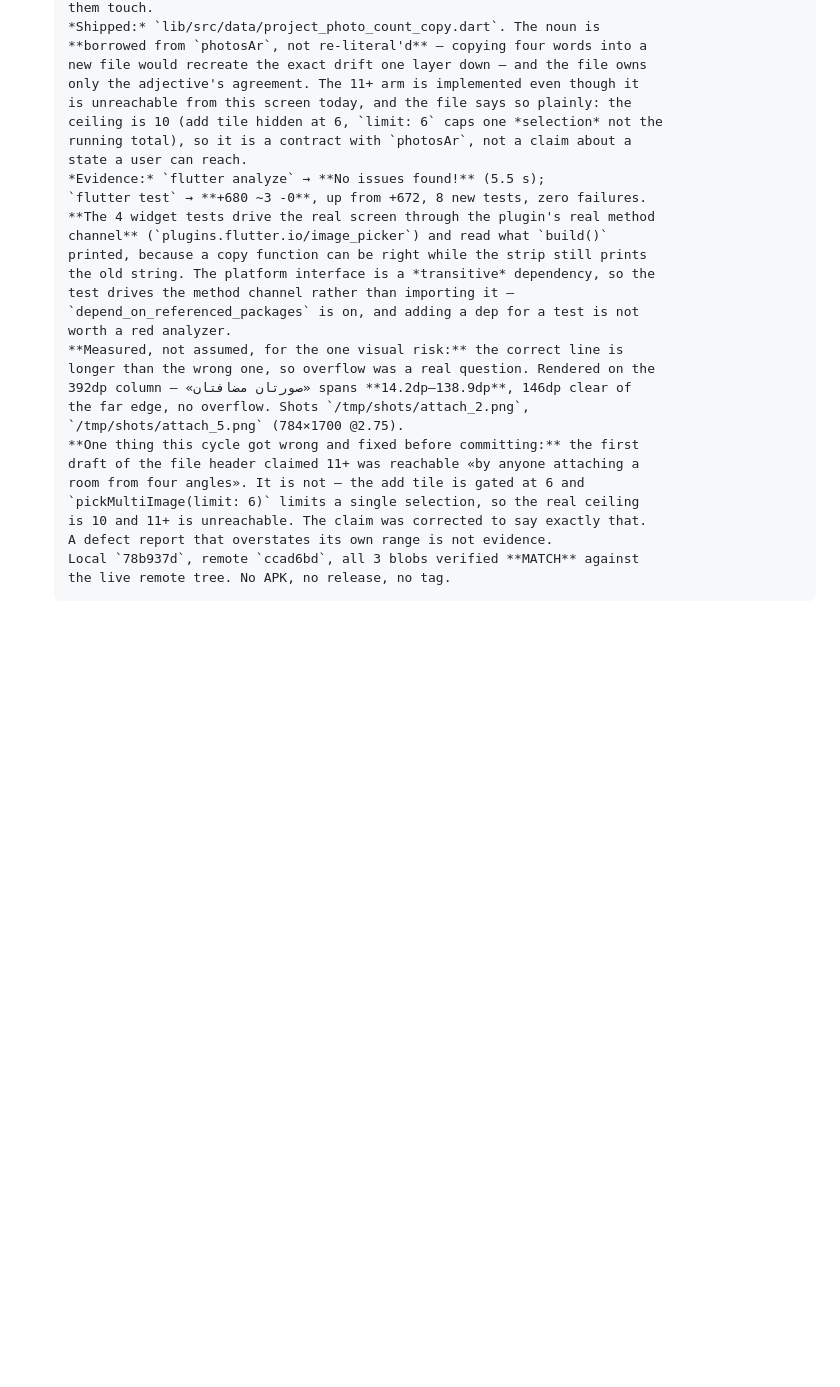
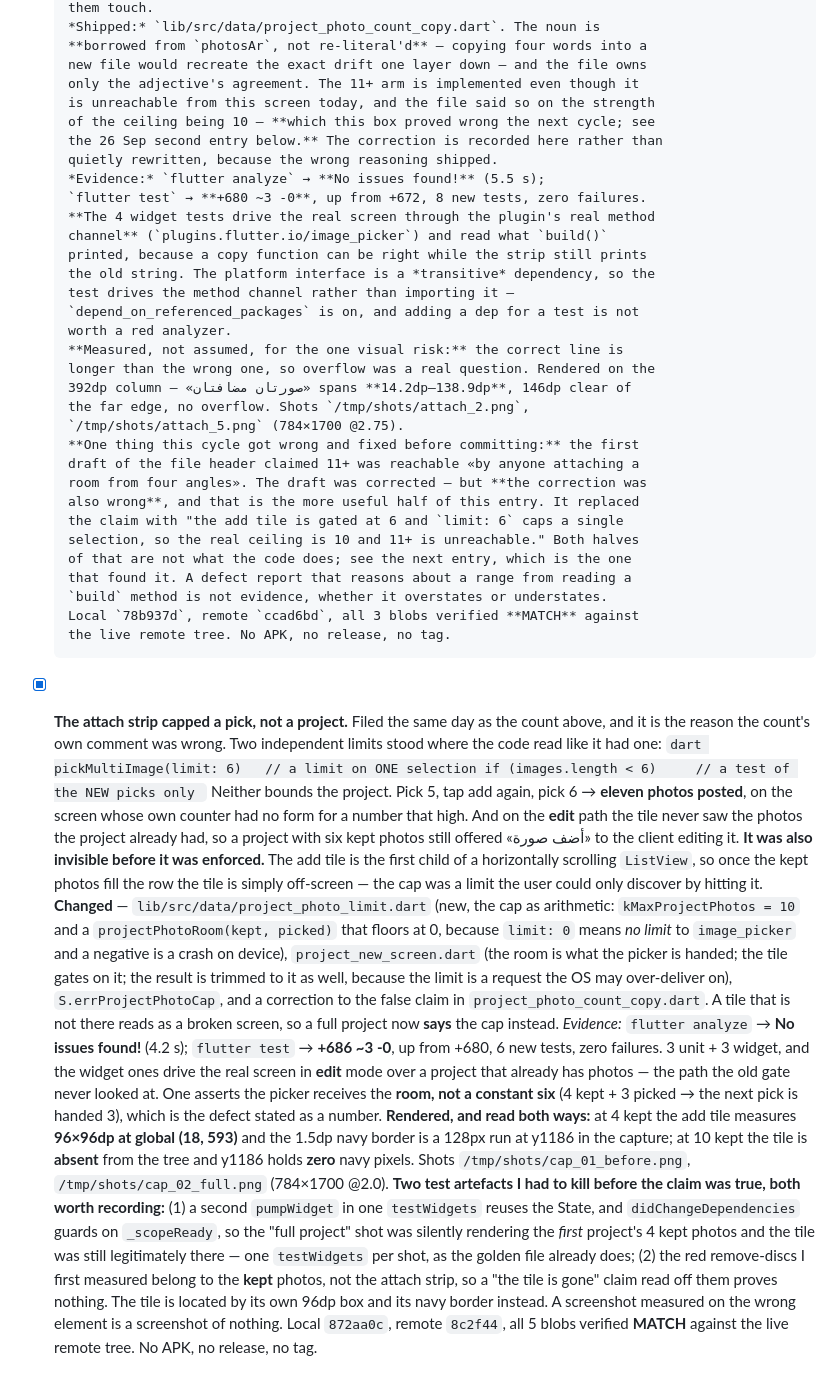
Before and after one commit to cheminisifeddine/allomokawil, a Markdown page: IMPROVEMENT_BACKLOG.md, the part around the change. Drawn GitHub-style; blank space fills up the shorter version.

Commit message:
docs(backlog): the cap behind the count was not the count's ceiling — 872aa0c

````diff
--- a/IMPROVEMENT_BACKLOG.md
+++ b/IMPROVEMENT_BACKLOG.md
@@ -2610,10 +2610,10 @@ Phase 1.
       **borrowed from `photosAr`, not re-literal'd** — copying four words into a
       new file would recreate the exact drift one layer down — and the file owns
       only the adjective's agreement. The 11+ arm is implemented even though it
-      is unreachable from this screen today, and the file says so plainly: the
-      ceiling is 10 (add tile hidden at 6, `limit: 6` caps one *selection* not the
-      running total), so it is a contract with `photosAr`, not a claim about a
-      state a user can reach.
+      is unreachable from this screen today, and the file said so on the strength
+      of the ceiling being 10 — **which this box proved wrong the next cycle; see
+      the 26 Sep second entry below.** The correction is recorded here rather than
+      quietly rewritten, because the wrong reasoning shipped.
       *Evidence:* `flutter analyze` → **No issues found!** (5.5 s);
       `flutter test` → **+680 ~3 -0**, up from +672, 8 new tests, zero failures.
       **The 4 widget tests drive the real screen through the plugin's real method
@@ -2630,9 +2630,62 @@ Phase 1.
       `/tmp/shots/attach_5.png` (784×1700 @2.75).
       **One thing this cycle got wrong and fixed before committing:** the first
       draft of the file header claimed 11+ was reachable «by anyone attaching a
-      room from four angles». It is not — the add tile is gated at 6 and
-      `pickMultiImage(limit: 6)` limits a single selection, so the real ceiling
-      is 10 and 11+ is unreachable. The claim was corrected to say exactly that.
-      A defect report that overstates its own range is not evidence.
+      room from four angles». The draft was corrected — but **the correction was
+      also wrong**, and that is the more useful half of this entry. It replaced
+      the claim with "the add tile is gated at 6 and `limit: 6` caps a single
+      selection, so the real ceiling is 10 and 11+ is unreachable." Both halves
+      of that are not what the code does; see the next entry, which is the one
+      that found it. A defect report that reasons about a range from reading a
+      `build` method is not evidence, whether it overstates or understates.
       Local `78b937d`, remote `ccad6bd`, all 3 blobs verified **MATCH** against
       the live remote tree. No APK, no release, no tag.
+
+- [x] **The attach strip capped a pick, not a project.** Filed the same day as the
+      count above, and it is the reason the count's own comment was wrong. Two
+      independent limits stood where the code read like it had one:
+      ```dart
+      pickMultiImage(limit: 6)   // a limit on ONE selection
+      if (images.length < 6)     // a test of the NEW picks only
+      ```
+      Neither bounds the project. Pick 5, tap add again, pick 6 → **eleven photos
+      posted**, on the screen whose own counter had no form for a number that
+      high. And on the **edit** path the tile never saw the photos the project
+      already had, so a project with six kept photos still offered «أضف صورة» to
+      the client editing it.
+      **It was also invisible before it was enforced.** The add tile is the first
+      child of a horizontally scrolling `ListView`, so once the kept photos fill
+      the row the tile is simply off-screen — the cap was a limit the user could
+      only discover by hitting it.
+      **Changed** — `lib/src/data/project_photo_limit.dart` (new, the cap as
+      arithmetic: `kMaxProjectPhotos = 10` and a `projectPhotoRoom(kept, picked)`
+      that floors at 0, because `limit: 0` means *no limit* to `image_picker` and
+      a negative is a crash on device), `project_new_screen.dart` (the room is
+      what the picker is handed; the tile gates on it; the result is trimmed to it
+      as well, because the limit is a request the OS may over-deliver on),
+      `S.errProjectPhotoCap`, and a correction to the false claim in
+      `project_photo_count_copy.dart`. A tile that is not there reads as a broken
+      screen, so a full project now **says** the cap instead.
+      *Evidence:* `flutter analyze` → **No issues found!** (4.2 s);
+      `flutter test` → **+686 ~3 -0**, up from +680, 6 new tests, zero failures.
+      3 unit + 3 widget, and the widget ones drive the real screen in **edit**
+      mode over a project that already has photos — the path the old gate never
+      looked at. One asserts the picker receives the **room, not a constant six**
+      (4 kept + 3 picked → the next pick is handed 3), which is the defect stated
+      as a number.
+      **Rendered, and read both ways:** at 4 kept the add tile measures
+      **96×96dp at global (18, 593)** and the 1.5dp navy border is a 128px run
+      at y1186 in the capture; at 10 kept the tile is **absent** from the tree and
+      y1186 holds **zero** navy pixels. Shots `/tmp/shots/cap_01_before.png`,
+      `/tmp/shots/cap_02_full.png` (784×1700 @2.0).
+      **Two test artefacts I had to kill before the claim was true, both worth
+      recording:** (1) a second `pumpWidget` in one `testWidgets` reuses the
+      State, and `didChangeDependencies` guards on `_scopeReady`, so the "full
+      project" shot was silently rendering the *first* project's 4 kept photos and
+      the tile was still legitimately there — one `testWidgets` per shot, as the
+      golden file already does; (2) the red remove-discs I first measured belong to
+      the **kept** photos, not the attach strip, so a "the tile is gone" claim read
+      off them proves nothing. The tile is located by its own 96dp box and its navy
+      border instead. A screenshot measured on the wrong element is a screenshot of
+      nothing.
+      Local `872aa0c`, remote `8c2f44`, all 5 blobs verified **MATCH** against the
+      live remote tree. No APK, no release, no tag.
````
